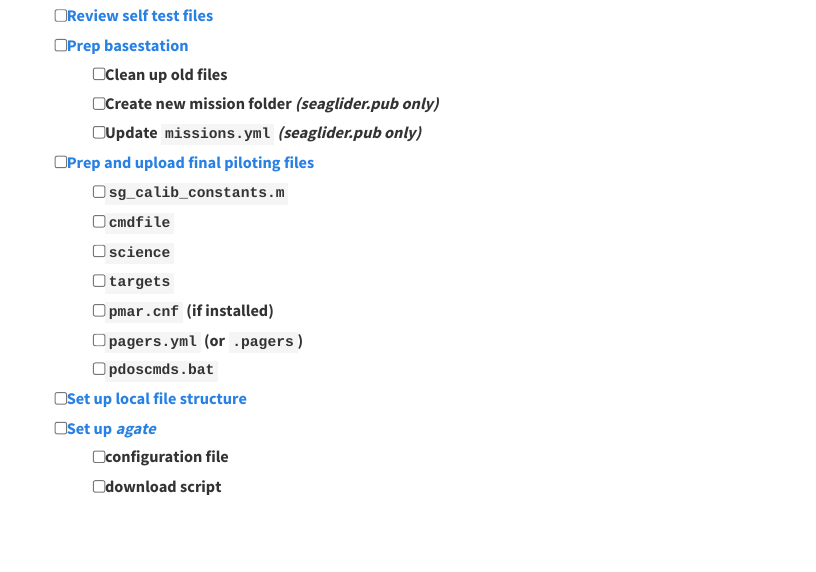
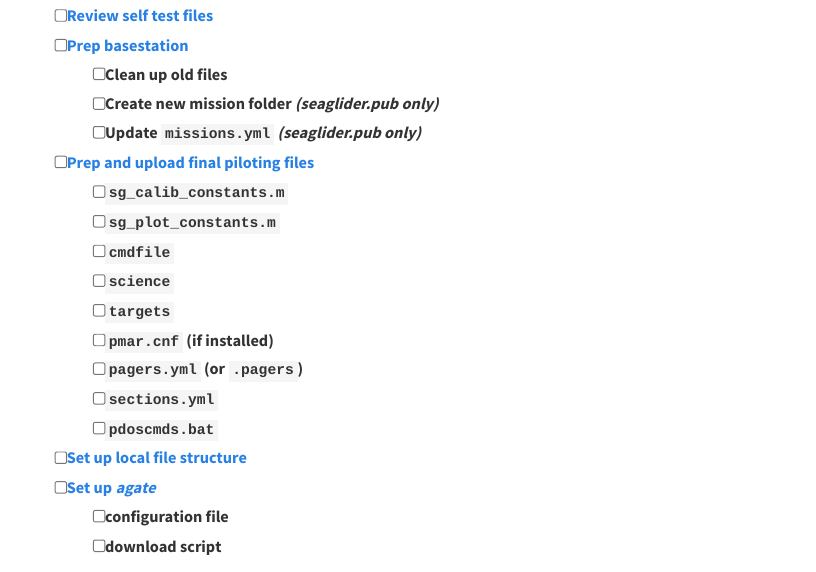
Before and after one commit to sfregosi/seaglider-hub, a Quarto document (docs/launch-prep.qmd): the page in a window 1100 px wide, from 560 px down. Rendered offline with R 4.5, knitr and Pandoc in place of Quarto, with nearby package versions; menus at the side of the page are left out; long lines of code are wrapped.

Commit message:
added sections.yml and sg_plot_constants.m

```diff
--- a/docs/launch-prep.qmd
+++ b/docs/launch-prep.qmd
@@ -35,11 +35,13 @@ engine: knitr
   - [ ] Update `missions.yml` *(seaglider.pub only)*
 - [ ] [Prep and upload final piloting files](#prep-and-upload-final-piloting-files)
   - [ ] `sg_calib_constants.m`
+  - [ ] `sg_plot_constants.m`
   - [ ] `cmdfile`
   - [ ] `science`
   - [ ] `targets`
   - [ ] `pmar.cnf` (if installed)
   - [ ] `pagers.yml` (or `.pagers`)
+  - [ ] `sections.yml`
   - [ ] `pdoscmds.bat`
 - [ ] [Set up local file structure](#set-up-local-file-structure)
 - [ ] [Set up *__agate__*](#set-up-agate)
```
